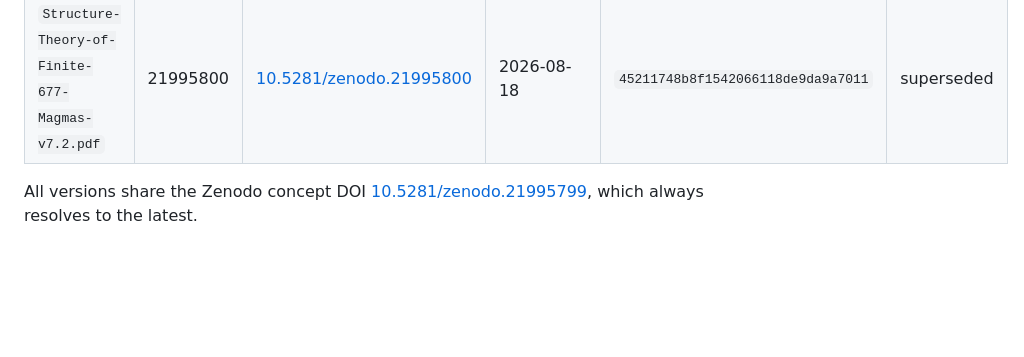
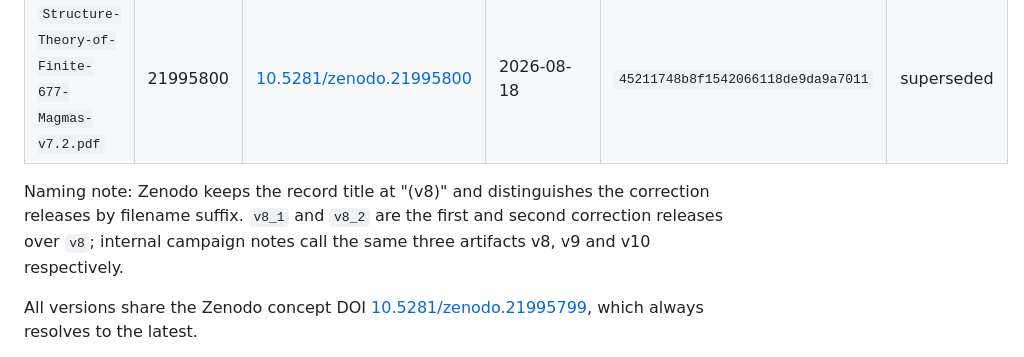
Before and after one commit to chy4pro/automath-papers, a Markdown page: etp677_structure/README.md, the part around the change. GitHub-like rendering; blank space fills up the shorter version.

Commit message:
etp677: note the v8_1/v8_2 vs internal v9/v10 naming
The Zenodo record title stays at "(v8)" for all three correction releases;
only the attached filename distinguishes them. Recording the mapping so the
directory README and the campaign's internal version numbers can be lined up.

Co-Authored-By: Claude Opus 5 (1M context) <noreply@anthropic.com>
Claude-Session: https://claude.ai/code/session_01WzM5G9tnoLKSjSCmru7QKL

```diff
--- a/etp677_structure/README.md
+++ b/etp677_structure/README.md
@@ -9,6 +9,11 @@ Read `Structure-Theory-of-Finite-677-Magmas-v8_2.pdf`.
 | *(not stored here)* `…-v8_1.pdf` | 22069570 | [10.5281/zenodo.22069570](https://doi.org/10.5281/zenodo.22069570) | 2026-08-23 | `52539cd2a6c42b8e7c788367dd383183` | published, superseded within the day |
 | `Structure-Theory-of-Finite-677-Magmas-v8.pdf` | 22054879 | [10.5281/zenodo.22054879](https://doi.org/10.5281/zenodo.22054879) | 2026-08-22 | `ff4fc4464bc3f7ca9e44d3c0b13c981e` | superseded |
 | `Structure-Theory-of-Finite-677-Magmas-v7.2.pdf` | 21995800 | [10.5281/zenodo.21995800](https://doi.org/10.5281/zenodo.21995800) | 2026-08-18 | `45211748b8f1542066118de9da9a7011` | superseded |
+
+Naming note: Zenodo keeps the record title at "(v8)" and distinguishes the
+correction releases by filename suffix. `v8_1` and `v8_2` are the first and second
+correction releases over `v8`; internal campaign notes call the same three
+artifacts v8, v9 and v10 respectively.
 
 All versions share the Zenodo concept DOI
 [10.5281/zenodo.21995799](https://doi.org/10.5281/zenodo.21995799), which always
```
